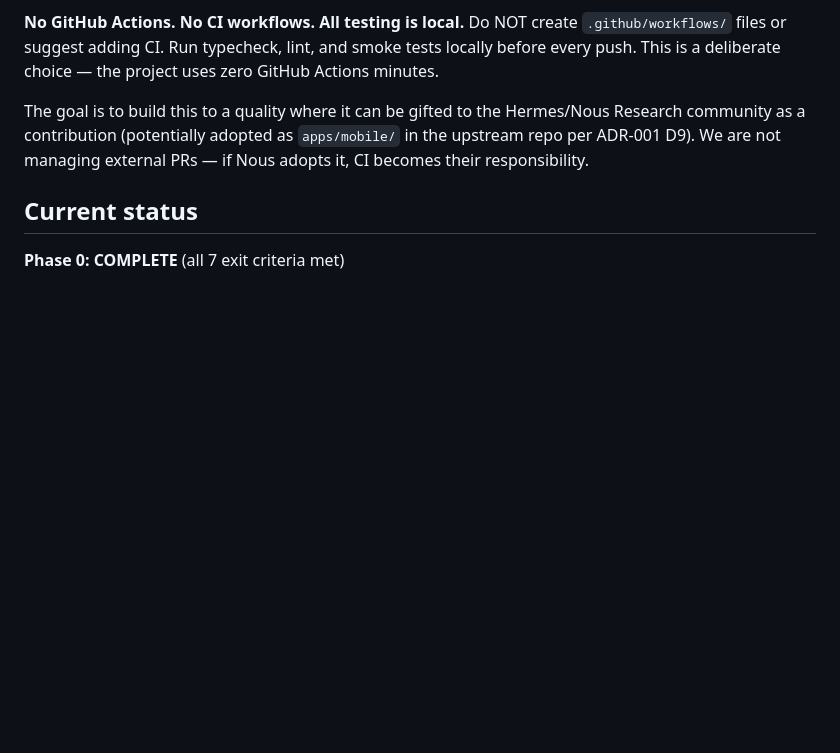
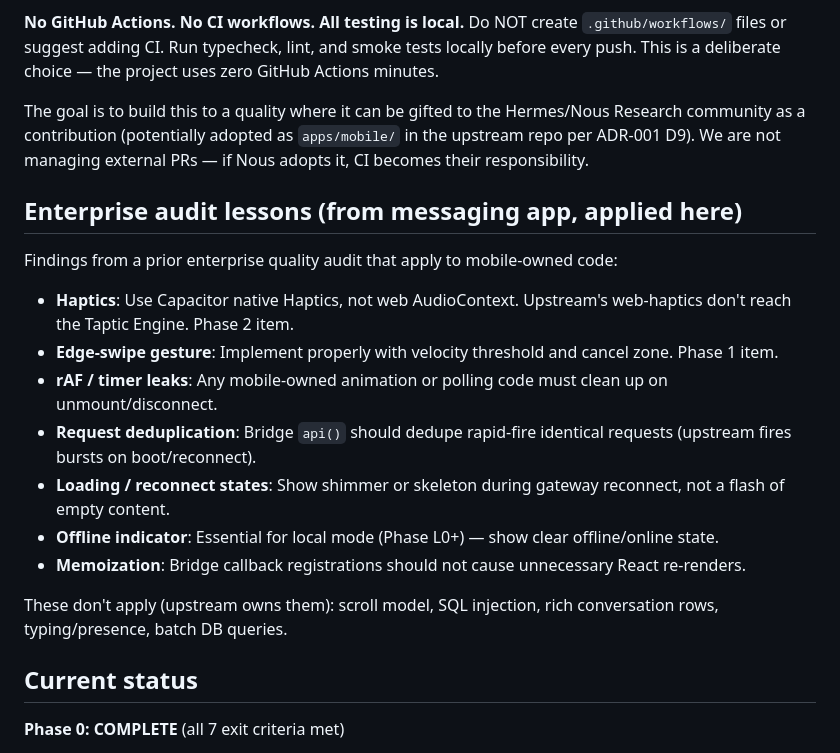
Before and after one commit to ShawnCRMer/hermes-mobile, a Markdown page: CLAUDE.md, the part around the change. Drawn GitHub-style; blank space fills up the shorter version.

Commit message:
Add enterprise audit lessons to CLAUDE.md
Carry forward applicable findings from messaging app audit:
haptics, edge-swipe, rAF leaks, request dedup, loading states,
offline indicator, memoization.

Co-Authored-By: Claude Opus 4.6 <noreply@anthropic.com>

```diff
--- a/CLAUDE.md
+++ b/CLAUDE.md
@@ -61,6 +61,20 @@ Private repo at https://github.com/ShawnCRMer/hermes-mobile.
 
 The goal is to build this to a quality where it can be gifted to the Hermes/Nous Research community as a contribution (potentially adopted as `apps/mobile/` in the upstream repo per ADR-001 D9). We are not managing external PRs — if Nous adopts it, CI becomes their responsibility.
 
+## Enterprise audit lessons (from messaging app, applied here)
+
+Findings from a prior enterprise quality audit that apply to mobile-owned code:
+
+- **Haptics**: Use Capacitor native Haptics, not web AudioContext. Upstream's web-haptics don't reach the Taptic Engine. Phase 2 item.
+- **Edge-swipe gesture**: Implement properly with velocity threshold and cancel zone. Phase 1 item.
+- **rAF / timer leaks**: Any mobile-owned animation or polling code must clean up on unmount/disconnect.
+- **Request deduplication**: Bridge `api()` should dedupe rapid-fire identical requests (upstream fires bursts on boot/reconnect).
+- **Loading / reconnect states**: Show shimmer or skeleton during gateway reconnect, not a flash of empty content.
+- **Offline indicator**: Essential for local mode (Phase L0+) — show clear offline/online state.
+- **Memoization**: Bridge callback registrations should not cause unnecessary React re-renders.
+
+These don't apply (upstream owns them): scroll model, SQL injection, rich conversation rows, typing/presence, batch DB queries.
+
 ## Current status
 
 **Phase 0: COMPLETE** (all 7 exit criteria met)
```
